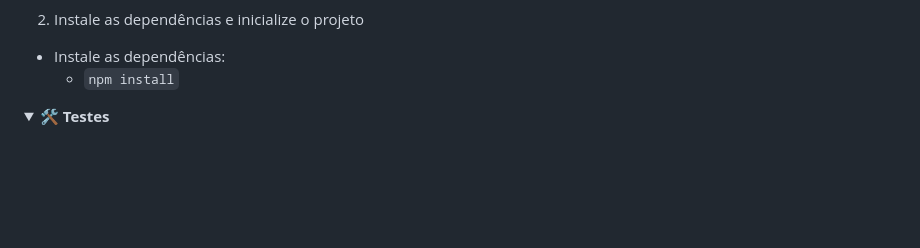
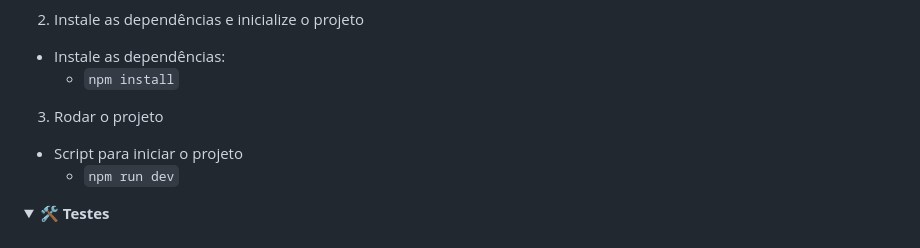
Before and after one commit to WilliamNunes905/Shopping-Cart, a Markdown page: README.md, the part around the change. GitHub-like rendering; folded sections open; blank space fills up the shorter version.

Commit message:
Arrumando o README

```diff
--- a/README.md
+++ b/README.md
@@ -13,6 +13,11 @@
 
 - Instale as dependências:
   - `npm install`
+
+3. Rodar o projeto
+
+- Script para iniciar o projeto
+  - `npm run dev`
 
 </details>
 
```
